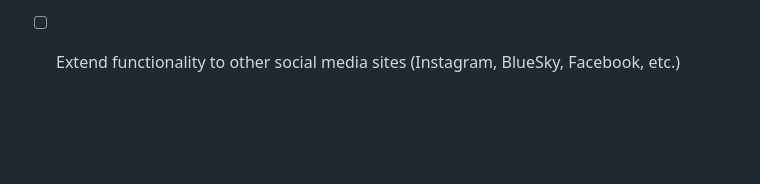
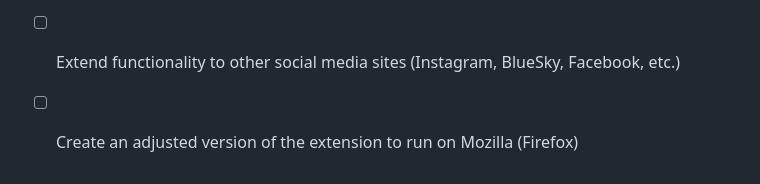
Before and after one commit to notred27/URaBOT, a Markdown page: README.md, the part around one of its changes. Rendered like a GitHub page; blank space fills up the shorter version.

```diff
--- a/README.md
+++ b/README.md
@@ -70,3 +70,4 @@ Additionally, you can adjust the environmental variables found in the [.env](API
 
 **Future Tasks**
 - [ ] Extend functionality to other social media sites (Instagram, BlueSky, Facebook, etc.)
+- [ ] Create an adjusted version of the extension to run on Mozilla (Firefox)
```
Also changed, not shown: other parts of README.md (+1 -1 lines).
